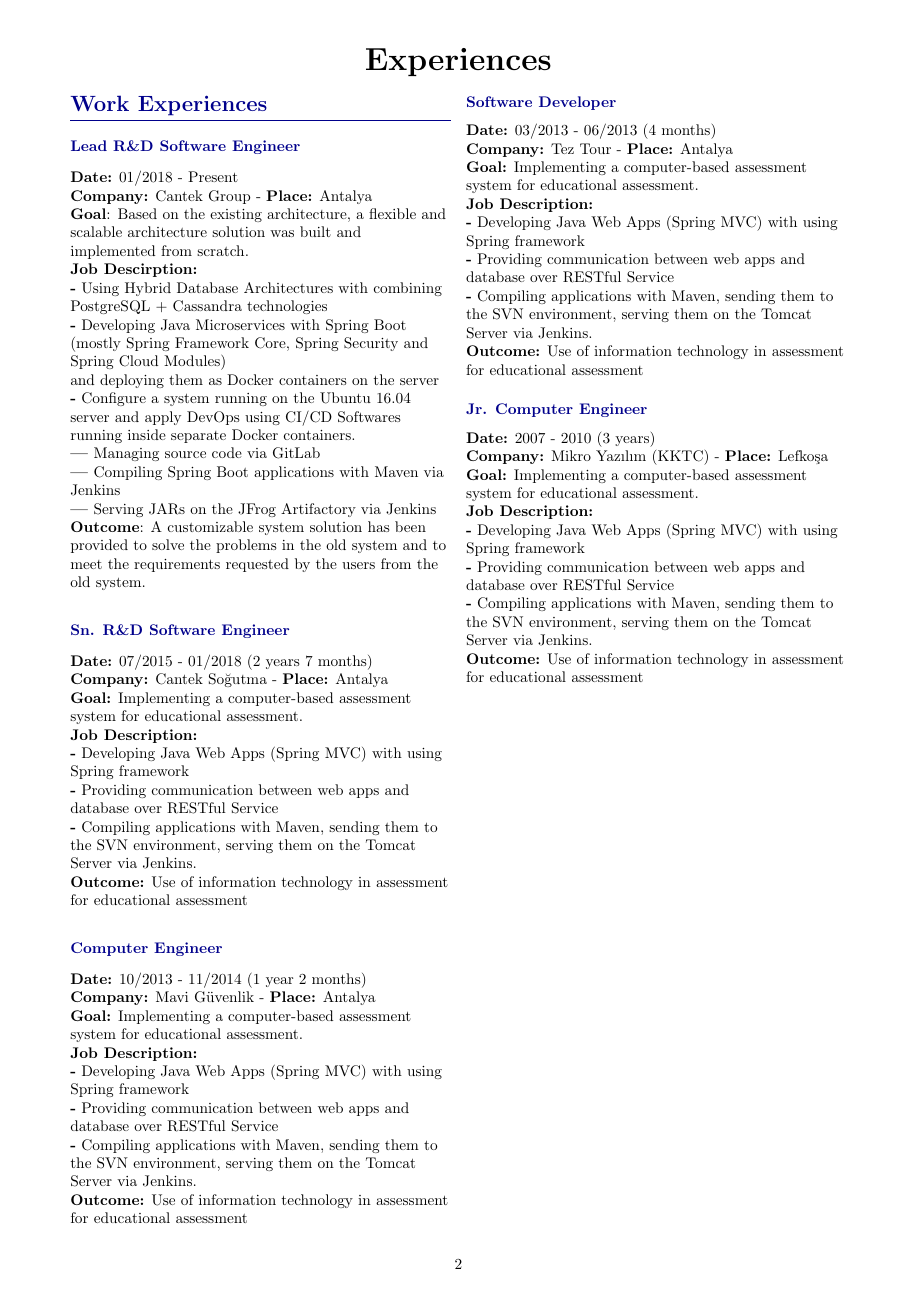
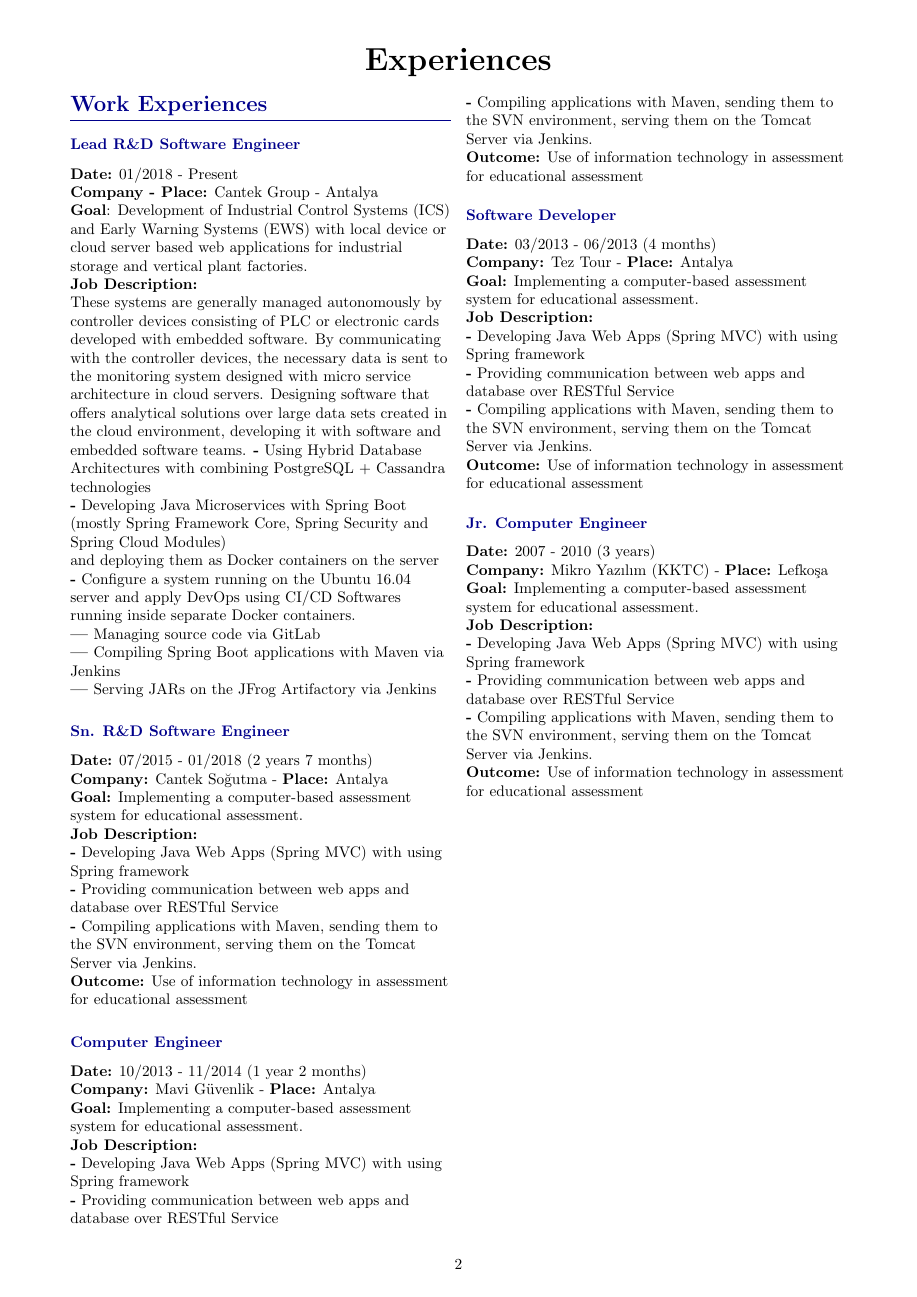
Before and after one commit to burak-erkan/curriculum-vitae, a LaTeX document (index.tex, which reads src/sections/work-experience.tex): page 2 of 4. Compiled offline with pdfLaTeX.

Commit message:
wip: work experience 1

```diff
--- a/src/sections/work-experience.tex
+++ b/src/sections/work-experience.tex
@@ -3,10 +3,15 @@
     \CvSection{Work Experiences}{
         \CvSectionEntry{Lead R\&D Software Engineer}{
             \textbf{Date:} 01/2018 - Present \\
-            \textbf{Company:} Cantek Group - \textbf{Place:} Antalya \\
-            \textbf{Goal}: Based on the existing architecture, a flexible and scalable architecture
-            solution was built and implemented from scratch. \\
-            \textbf{Job Descirption:} \\
+            \textbf{Company - Place:} Cantek Group - Antalya \\
+            \textbf{Goal}: Development of Industrial Control Systems (ICS) and Early Warning Systems (EWS) with local
+            device or cloud server based web applications for industrial storage and vertical plant factories. \\
+            \textbf{Job Description:} \\
+            These systems are generally managed autonomously by controller devices consisting of PLC or
+             electronic cards developed with embedded software. By communicating with the controller devices,
+             the necessary data is sent to the monitoring system designed with micro service architecture in
+             cloud servers. Designing software that offers analytical solutions over large data sets created
+             in the cloud environment, developing it with software and embedded software teams.
             \textbf{-} Using Hybrid Database Architectures with combining
             PostgreSQL + Cassandra technologies \\
             \textbf{-} Developing Java Microservices with Spring Boot
@@ -18,8 +23,6 @@
             \textbf{|} Managing source code via GitLab \\
             \textbf{|} Compiling Spring Boot applications with Maven via Jenkins \\
             \textbf{|} Serving JARs on the JFrog Artifactory via Jenkins  \\
-            \textbf{Outcome}: A customizable system solution has been provided to solve the problems
-            in the old system and to meet the requirements requested by the users from the old system.
         }
         \CvSectionEntry{Sn. R\&D Software Engineer}{
             \textbf{Date:} 07/2015 - 01/2018 (2 years 7 months) \\
```
Also changed, not shown: index.tex (+4 -0 lines), src/sections/languages.tex (+4 -1 lines), src/sections/personal-info.tex (+1 -1 lines), src/sections/skills.tex (+10 -8 lines), src/sections/state-funded-projects.tex (+4 -4 lines).
